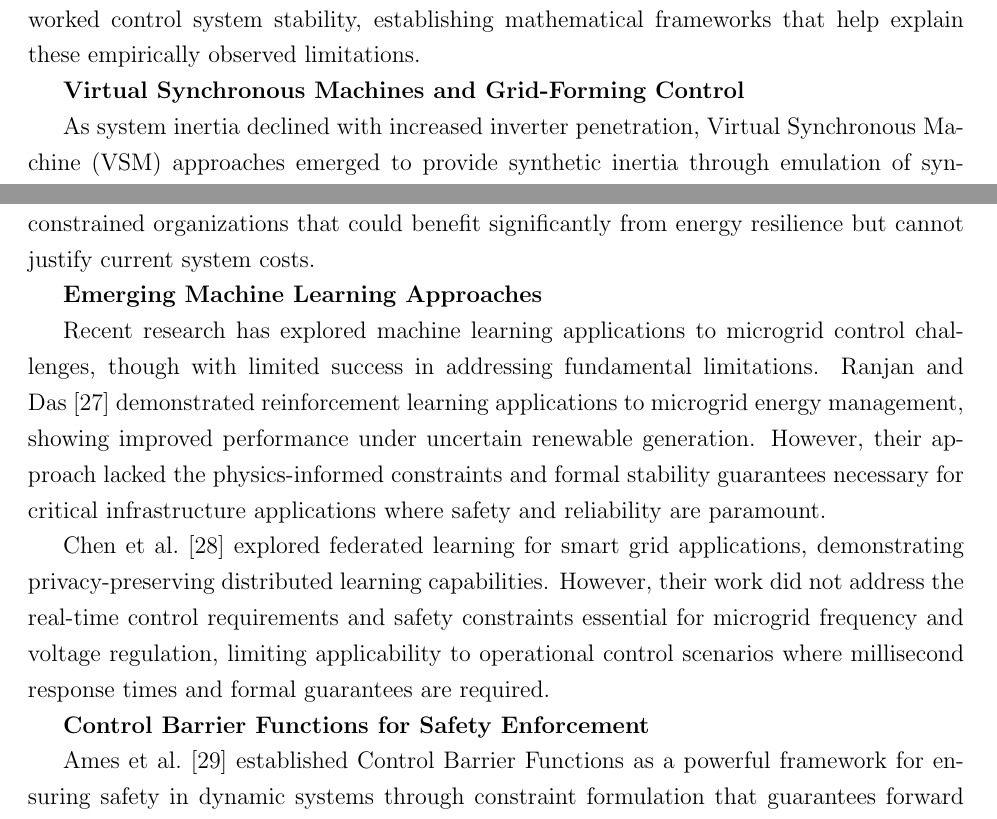
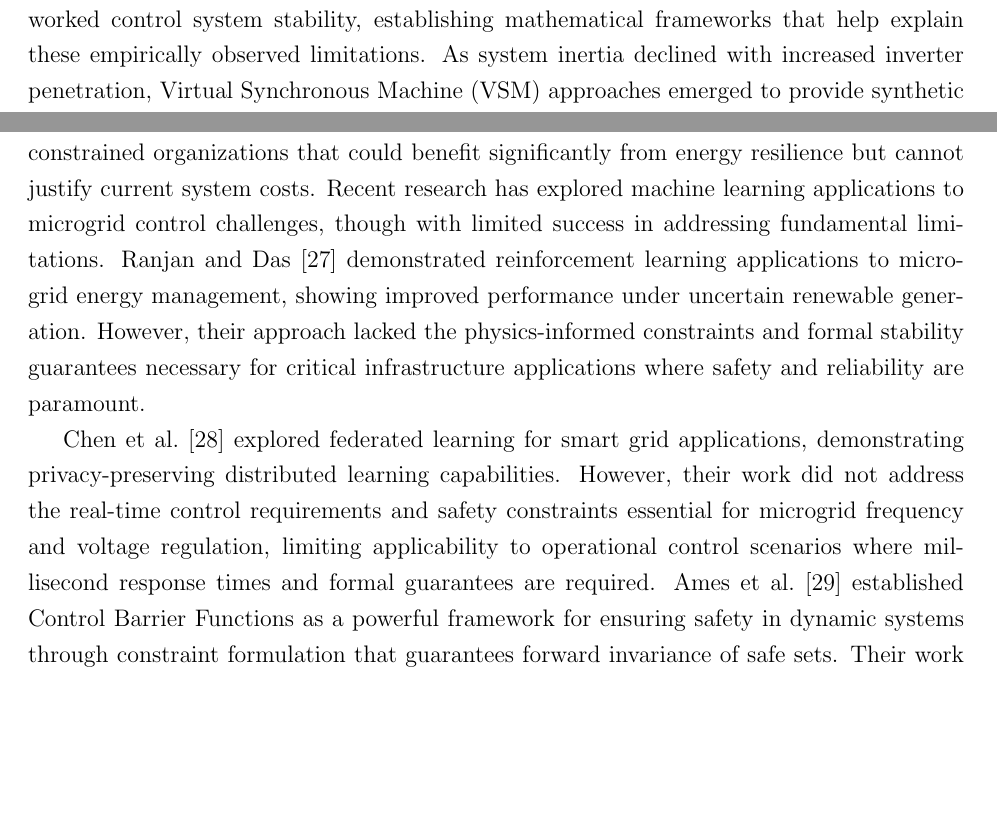
Before and after one commit to ereihani/Proposal_CISE, a LaTeX document (main_CISE.tex): two parts of pages 3 and 5 of 19, joined at a grey line, cut so that both start at the same text, the shorter picture padded with empty space. Compiled offline with pdfLaTeX.

Commit message:
Update main_CISE.pdf - 2025-08-18 15:18:42

```diff
--- a/main_CISE.tex
+++ b/main_CISE.tex
@@ -61,8 +61,5 @@ However, as renewable penetration increased, limitations of purely autonomous ap
 
 Bevrani et al. \cite{bevrani2014} contributed significantly to understanding frequency control challenges in low-inertia systems, analyzing the trade-offs between virtual inertia and dynamic response. Their work demonstrated that increasing virtual inertia $H$ improves frequency stability but can degrade dynamic response, creating fundamental design challenges for grid-forming inverters in microgrid applications.
 
-However, hierarchical approaches face limitations when communication delays exceed operational thresholds. Multiple studies have documented that conventional microgrid secondary control becomes unstable when communication delays exceed 50--100 ms \cite{guo2015,bidram2012,simpson2013}. Hespanha et al. \cite{hespanha2007} provided fundamental analysis of how communication delays affect networked control system stability, establishing mathematical frameworks that help explain these empirically observed limitations.
+However, hierarchical approaches face limitations when communication delays exceed operational thresholds. Multiple studies have documented that conventional microgrid secondary control becomes unstable when communication delays exceed 50--100 ms \cite{guo2015,bidram2012,simpson2013}. Hespanha et al. \cite{hespanha2007} provided fundamental analysis of how communication delays affect networked control system stability, establishing mathematical frameworks that help explain these empirically observed limitations. As system inertia declined with increased inverter penetration, Virtual Synchronous Machine (VSM) approaches emerged to provide synthetic inertia through emulation of synchronous generator dynamics. Zhong and Weiss \cite{zhong2011} pioneered the VSM concept, demonstrating how inverters could emulate the swing equation including the critical inertia term $2H/\omega_0 \cdot d\Delta\omega/dt$. This approach provided improved frequency response compared to conventional droop control.
 
-\textbf{Virtual Synchronous Machines and Grid-Forming Control}
-
-As system inertia declined with increased inverter penetration, Virtual Synchronous Machine (VSM) approaches emerged to provide synthetic inertia through emulation of synchronous generator dynamics. Zhong and Weiss \cite{zhong2011} pioneered the VSM concept, demonstrating how inverters could emulate the swing equation including the critical inertia term $2H/\omega_0 \cdot d\Delta\omega/dt$. This approach provided improved frequency response compared to conventional droop control.
@@ -81 +73,2 @@ Dörfler and Bullo \cite{dorfler2013} contributed essential graph-theoretic anal
 
+Sigrin et al. \cite{sigrin2016} analyzed the economics of distributed photovoltaic integration, revealing how control system costs can dominate total deployment expenses for smaller microgrids. Their analysis demonstrates that control system cost reduction is essential for enabling broader microgrid adoption across diverse institutional settings, particularly for resource-constrained organizations that could benefit significantly from energy resilience but cannot justify current system costs. Recent research has explored machine learning applications to microgrid control challenges, though with limited success in addressing fundamental limitations. Ranjan and Das \cite{ranjan2021} demonstrated reinforcement learning applications to microgrid energy management, showing improved performance under uncertain renewable generation. However, their approach lacked the physics-informed constraints and formal stability guarantees necessary for critical infrastructure applications where safety and reliability are paramount.
@@ -83,18 +75,3 @@ Recent developments have emphasized interoperability and standardization to enab
 
-The IEEE 2030.5 communication standard \cite{ieee2030} provides the protocol framework for demand response and distributed energy resource management, establishing communication latency and reliability requirements relevant to microgrid control system design. These standards create the foundation for implementing advanced control algorithms across diverse hardware platforms while ensuring interoperability and reducing vendor lock-in effects that have historically limited microgrid adoption.
+Chen et al. \cite{chen2021} explored federated learning for smart grid applications, demonstrating privacy-preserving distributed learning capabilities. However, their work did not address the real-time control requirements and safety constraints essential for microgrid frequency and voltage regulation, limiting applicability to operational control scenarios where millisecond response times and formal guarantees are required. Ames et al. \cite{ames2019} established Control Barrier Functions as a powerful framework for ensuring safety in dynamic systems through constraint formulation that guarantees forward invariance of safe sets. Their work demonstrated how mathematical safety guarantees could be achieved through appropriate barrier function design, ensuring systems never violate critical safety boundaries regardless of disturbances or uncertainties.
 
-\textbf{Economic and Deployment Challenges}
-
-Economic analyses have revealed significant barriers to widespread microgrid deployment. NREL studies \cite{anderson2021,hirsch2018} document installation costs of \$200K--\$500K for conventional microgrid control systems, with annual operational costs of \$50K--\$150K depending on system complexity. These high costs, combined with vendor lock-in issues, have limited widespread adoption despite growing demand for resilient energy infrastructure across hospitals, universities, and critical facilities.
-
-Sigrin et al. \cite{sigrin2016} analyzed the economics of distributed photovoltaic integration, revealing how control system costs can dominate total deployment expenses for smaller microgrids. Their analysis demonstrates that control system cost reduction is essential for enabling broader microgrid adoption across diverse institutional settings, particularly for resource-constrained organizations that could benefit significantly from energy resilience but cannot justify current system costs.
-
-\textbf{Emerging Machine Learning Approaches}
-
-Recent research has explored machine learning applications to microgrid control challenges, though with limited success in addressing fundamental limitations. Ranjan and Das \cite{ranjan2021} demonstrated reinforcement learning applications to microgrid energy management, showing improved performance under uncertain renewable generation. However, their approach lacked the physics-informed constraints and formal stability guarantees necessary for critical infrastructure applications where safety and reliability are paramount.
-
-Chen et al. \cite{chen2021} explored federated learning for smart grid applications, demonstrating privacy-preserving distributed learning capabilities. However, their work did not address the real-time control requirements and safety constraints essential for microgrid frequency and voltage regulation, limiting applicability to operational control scenarios where millisecond response times and formal guarantees are required.
-
-\textbf{Control Barrier Functions for Safety Enforcement}
-
-Ames et al. \cite{ames2019} established Control Barrier Functions as a powerful framework for ensuring safety in dynamic systems through constraint formulation that guarantees forward invariance of safe sets. Their work demonstrated how mathematical safety guarantees could be achieved through appropriate barrier function design, ensuring systems never violate critical safety boundaries regardless of disturbances or uncertainties.
```
Also changed, not shown: main_CISE.pdf, main_CISE.tex (19 more changed lines), 2 other files.
